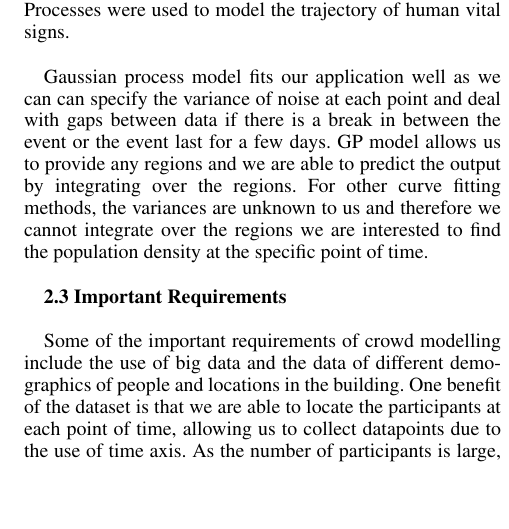
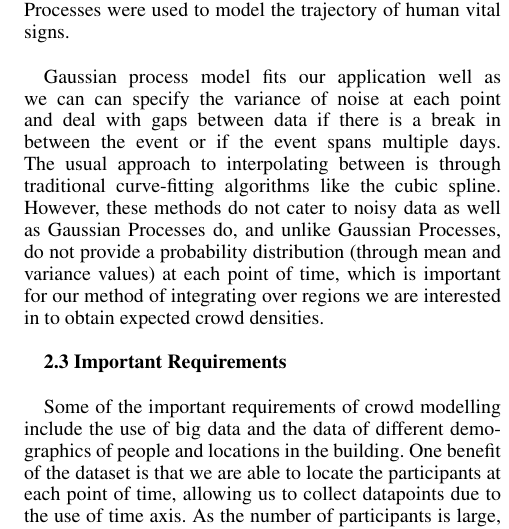
Before and after one commit to Ohohcakester/cs4246-project, a LaTeX paper (report/report.tex): part of one column of page 2 of 5, cut so that both start at the same text, the shorter picture padded with empty space. Compiled offline with pdfLaTeX.

Commit message:
autocommit report

```diff
--- a/report/report.tex
+++ b/report/report.tex
@@ -59,7 +59,7 @@ Another benefit is that the Gaussian Process model provides both the mean and va
 
 One reason why this model is a good fit is because of the correlation between the current position of each individual and the future positions. Thus the coordinates of the individuals each modelled as a trajectory over time. There have been past usages of the GP model trajectory prediction in data. For example, in a paper by {\it Marco A. F. Pimentel, David A. Clifton, Lionel Tarassenko}, Gaussian Processes were used to model the trajectory of human vital signs. \\
 
-Gaussian process model fits our application well as we can can specify the variance of noise at each point and deal with gaps between data if there is a break in between the event or the event last for a few days. GP model allows us to provide any regions and we are able to predict the output by integrating over the regions. For other curve fitting methods, the variances are unknown to us and therefore we cannot integrate over the regions we are interested to find the population density at the specific point of time. \\
+Gaussian process model fits our application well as we can can specify the variance of noise at each point and deal with gaps between data if there is a break in between the event or if the event spans multiple days. The usual approach to interpolating between is through traditional curve-fitting algorithms like the cubic spline. However, these methods do not cater to noisy data as well as Gaussian Processes do, and unlike Gaussian Processes, do not provide a probability distribution (through mean and variance values) at each point of time, which is important for our method of integrating over regions we are interested in to obtain expected crowd densities.\\
 
 
 {\bf2.3  Important Requirements} \\
```
